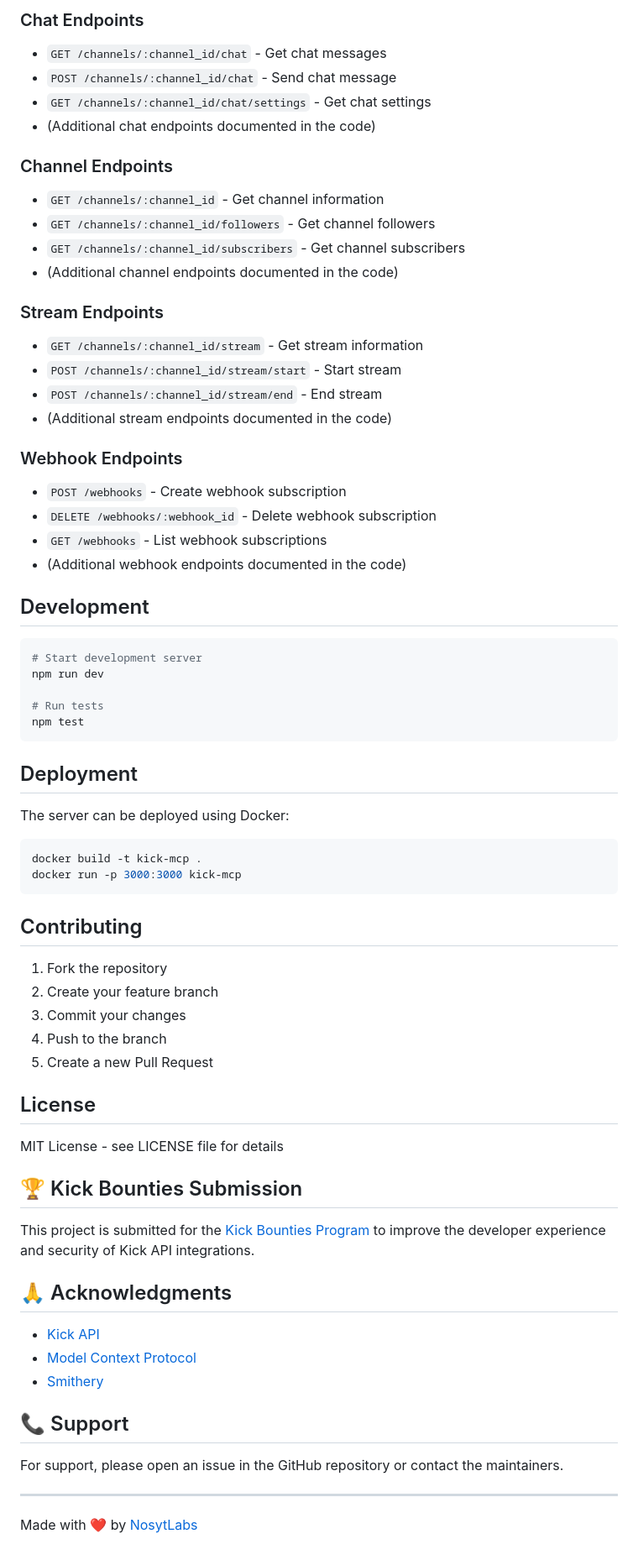
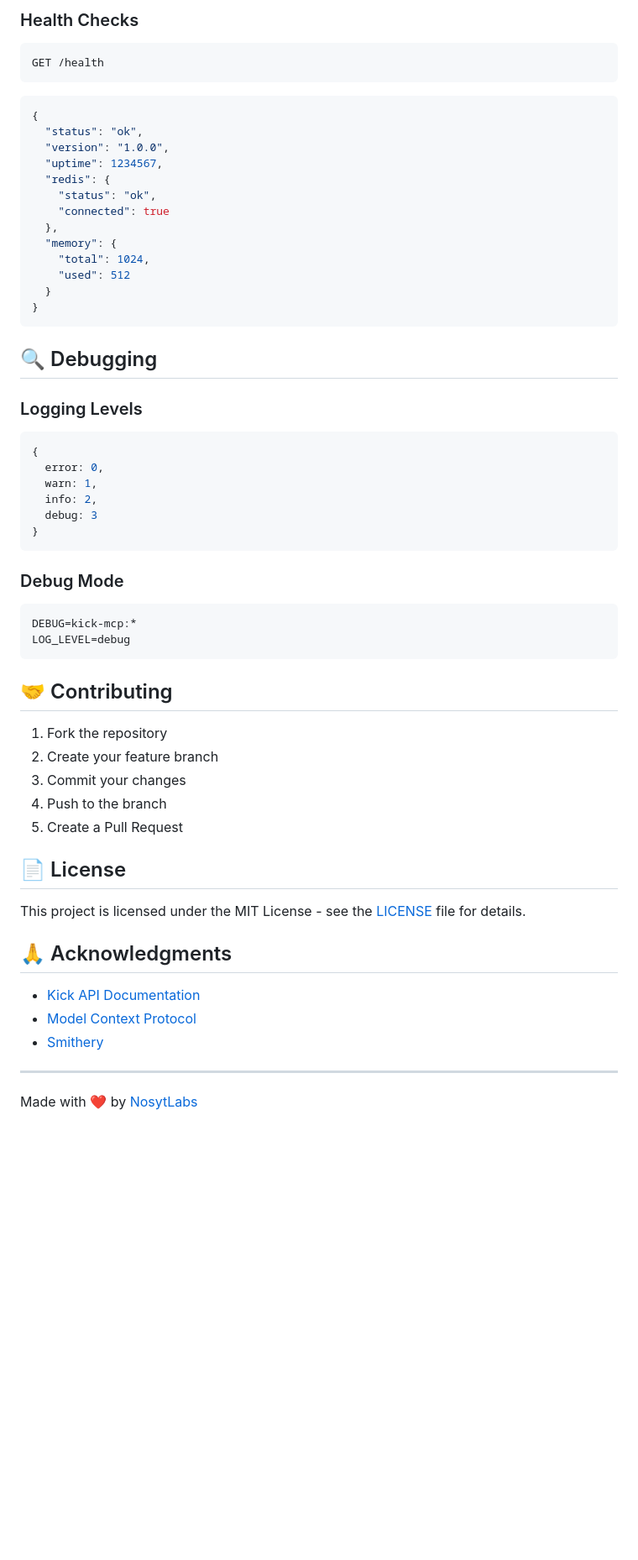
Before and after one commit to NosytLabs/KickMCP, a Markdown page: README.md, the part around one of its changes. Shown at 84% size. Rendered like a GitHub page; blank space fills up the shorter version.

Commit message:
docs: comprehensive README update with full API documentation and best practices

````diff
--- a/README.md
+++ b/README.md
@@ -104,71 +231,58 @@ KICK_API_BASE_URL=https://kick.com/api/v2
-### Chat Endpoints
-- `GET /channels/:channel_id/chat` - Get chat messages
-- `POST /channels/:channel_id/chat` - Send chat message
-- `GET /channels/:channel_id/chat/settings` - Get chat settings
-- (Additional chat endpoints documented in the code)
-
-### Channel Endpoints
-- `GET /channels/:channel_id` - Get channel information
-- `GET /channels/:channel_id/followers` - Get channel followers
-- `GET /channels/:channel_id/subscribers` - Get channel subscribers
-- (Additional channel endpoints documented in the code)
-
-### Stream Endpoints
-- `GET /channels/:channel_id/stream` - Get stream information
-- `POST /channels/:channel_id/stream/start` - Start stream
-- `POST /channels/:channel_id/stream/end` - End stream
-- (Additional stream endpoints documented in the code)
-
-### Webhook Endpoints
-- `POST /webhooks` - Create webhook subscription
-- `DELETE /webhooks/:webhook_id` - Delete webhook subscription
-- `GET /webhooks` - List webhook subscriptions
-- (Additional webhook endpoints documented in the code)
-
-## Development
-
+### Health Checks
 ```bash
-# Start development server
-npm run dev
-
-# Run tests
-npm test
+GET /health
+```
+```json
+{
+  "status": "ok",
+  "version": "1.0.0",
+  "uptime": 1234567,
+  "redis": {
+    "status": "ok",
+    "connected": true
+  },
+  "memory": {
+    "total": 1024,
+    "used": 512
+  }
+}
 ```
 
-## Deployment
+## 🔍 Debugging
 
-The server can be deployed using Docker:
-
-```bash
-docker build -t kick-mcp .
-docker run -p 3000:3000 kick-mcp
+### Logging Levels
+```javascript
+{
+  error: 0,
+  warn: 1,
+  info: 2,
+  debug: 3
+}
 ```
 
-## Contributing
+### Debug Mode
+```env
+DEBUG=kick-mcp:*
+LOG_LEVEL=debug
+```
+
+## 🤝 Contributing
 
 1. Fork the repository
 2. Create your feature branch
 3. Commit your changes
 4. Push to the branch
-5. Create a new Pull Request
+5. Create a Pull Request
 
-## License
+## 📄 License
 
-MIT License - see LICENSE file for details
-
-## 🏆 Kick Bounties Submission
-
-This project is submitted for the [Kick Bounties Program](https://dev.kick.com/bounties) to improve the developer experience and security of Kick API integrations.
+This project is licensed under the MIT License - see the [LICENSE](LICENSE) file for details.
 
 ## 🙏 Acknowledgments
 
-- [Kick API](https://dev.kick.com)
-- [Model Context Protocol](https://github.com/modelcontextprotocol)
-- [Smithery](https://smithery.ai)
-
-## 📞 Support
-
-For support, please open an issue in the GitHub repository or contact the maintainers.
+- [Kick API Documentation](https://kick.com/api/docs)
+- [Model Context Protocol](https://modelcontextprotocol.com)
+- [Smithery](https://smithery.dev)
 
 ---
 
````
Also changed, not shown: other parts of README.md (+188 -61 lines).
